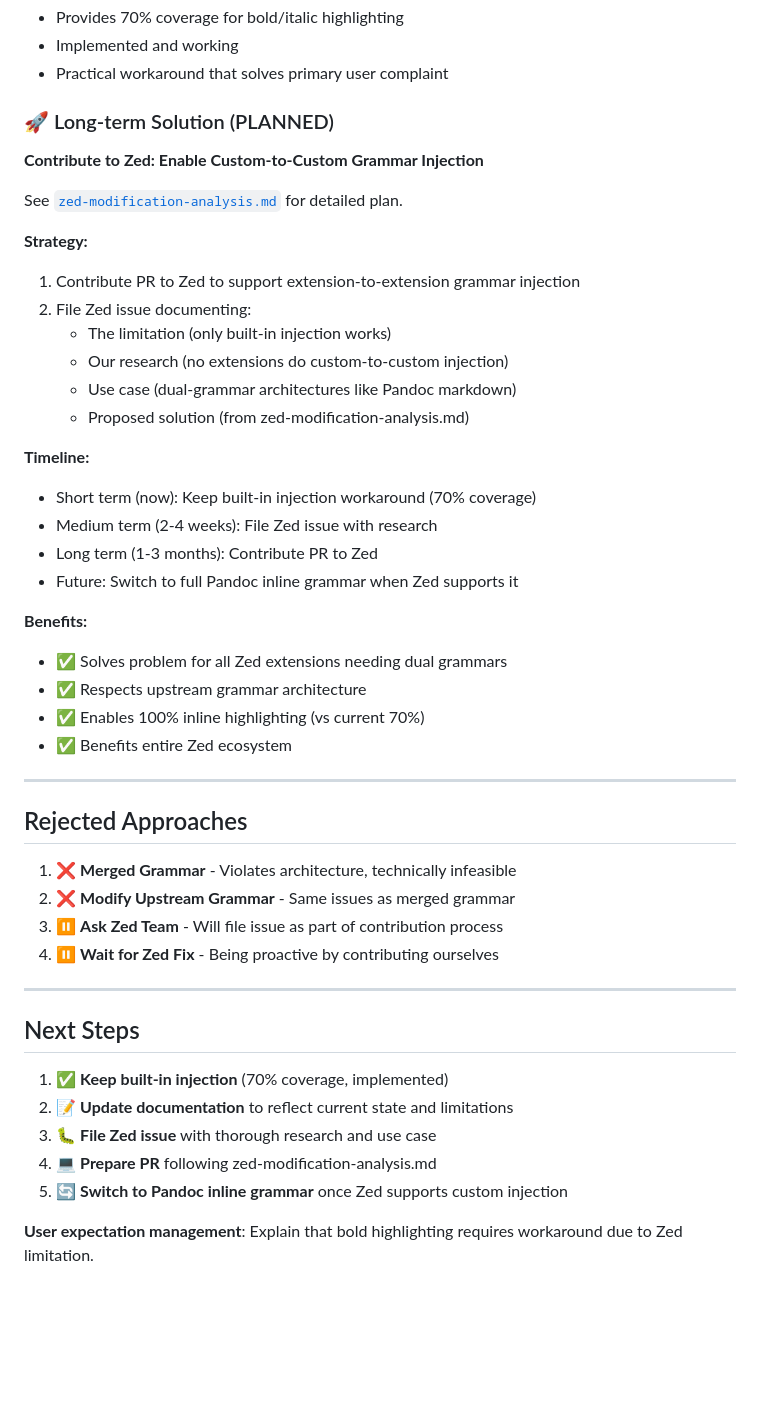
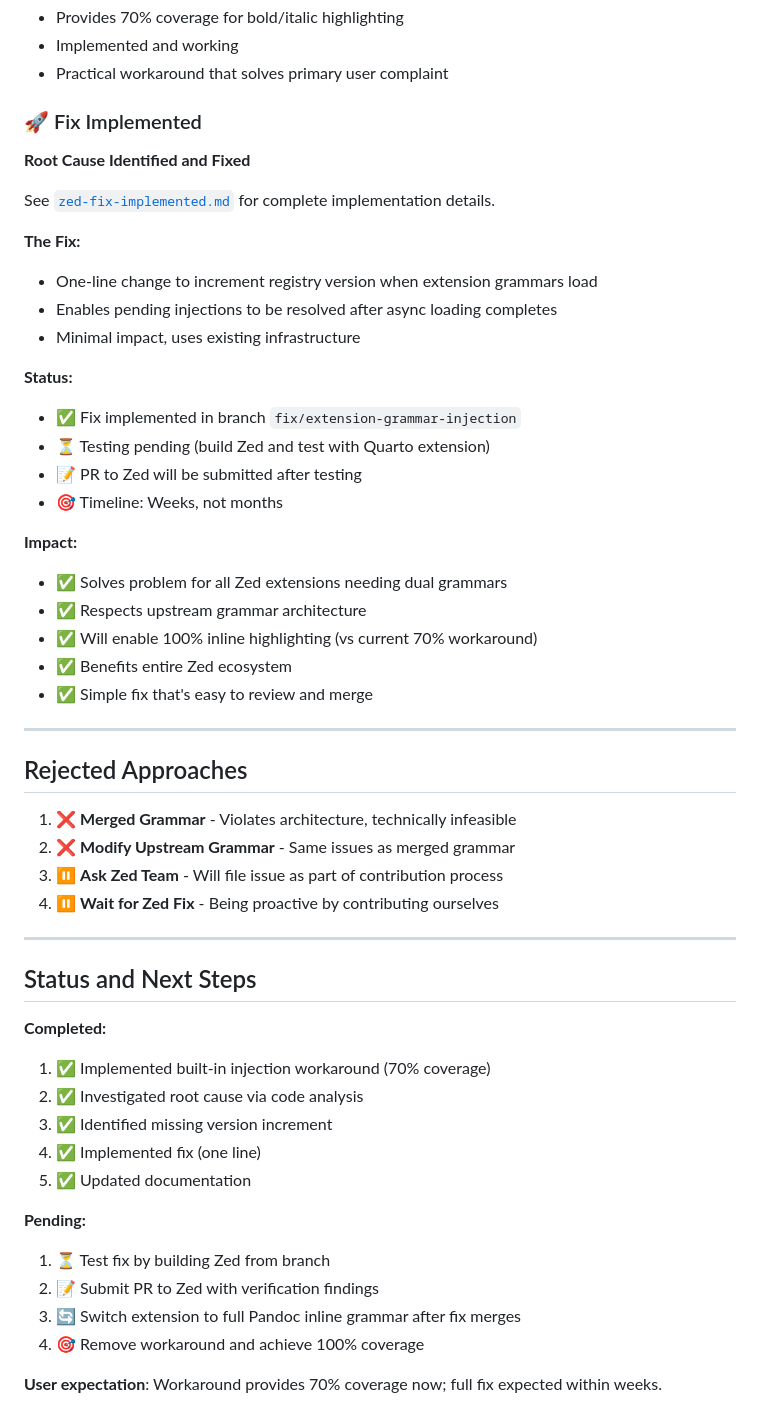
Before and after one commit to ck37/zed-quarto-extension, a Markdown page: docs/bold-highlighting-investigation/alternative-approaches.md, the part around the change printed below. Drawn GitHub-style; blank space fills up the shorter version.

```diff
--- a/docs/bold-highlighting-investigation/alternative-approaches.md
+++ b/docs/bold-highlighting-investigation/alternative-approaches.md
@@ -221,31 +223,29 @@ Inject Zed's built-in `markdown-inline` grammar into Pandoc's `(inline)` nodes.
 - Implemented and working
 - Practical workaround that solves primary user complaint
 
-### 🚀 Long-term Solution (PLANNED)
+### 🚀 Fix Implemented
 
-**Contribute to Zed: Enable Custom-to-Custom Grammar Injection**
+**Root Cause Identified and Fixed**
 
-See [`zed-modification-analysis.md`](./zed-modification-analysis.md) for detailed plan.
+See [`zed-fix-implemented.md`](./zed-fix-implemented.md) for complete implementation details.
 
-**Strategy:**
-1. Contribute PR to Zed to support extension-to-extension grammar injection
-2. File Zed issue documenting:
-   - The limitation (only built-in injection works)
-   - Our research (no extensions do custom-to-custom injection)
-   - Use case (dual-grammar architectures like Pandoc markdown)
-   - Proposed solution (from zed-modification-analysis.md)
+**The Fix:**
+- One-line change to increment registry version when extension grammars load
+- Enables pending injections to be resolved after async loading completes
+- Minimal impact, uses existing infrastructure
 
-**Timeline:**
-- Short term (now): Keep built-in injection workaround (70% coverage)
-- Medium term (2-4 weeks): File Zed issue with research
-- Long term (1-3 months): Contribute PR to Zed
-- Future: Switch to full Pandoc inline grammar when Zed supports it
+**Status:**
+- ✅ Fix implemented in branch `fix/extension-grammar-injection`
+- ⏳ Testing pending (build Zed and test with Quarto extension)
+- 📝 PR to Zed will be submitted after testing
+- 🎯 Timeline: Weeks, not months
 
-**Benefits:**
+**Impact:**
 - ✅ Solves problem for all Zed extensions needing dual grammars
 - ✅ Respects upstream grammar architecture
-- ✅ Enables 100% inline highlighting (vs current 70%)
+- ✅ Will enable 100% inline highlighting (vs current 70% workaround)
 - ✅ Benefits entire Zed ecosystem
+- ✅ Simple fix that's easy to review and merge
 
 ---
 
@@ -258,12 +258,19 @@ See [`zed-modification-analysis.md`](./zed-modification-analysis.md) for detaile
 
 ---
 
-## Next Steps
+## Status and Next Steps
 
-1. ✅ **Keep built-in injection** (70% coverage, implemented)
-2. 📝 **Update documentation** to reflect current state and limitations
-3. 🐛 **File Zed issue** with thorough research and use case
-4. 💻 **Prepare PR** following zed-modification-analysis.md
-5. 🔄 **Switch to Pandoc inline grammar** once Zed supports custom injection
+**Completed:**
+1. ✅ Implemented built-in injection workaround (70% coverage)
+2. ✅ Investigated root cause via code analysis
+3. ✅ Identified missing version increment
+4. ✅ Implemented fix (one line)
+5. ✅ Updated documentation
 
-**User expectation management**: Explain that bold highlighting requires workaround due to Zed limitation.
+**Pending:**
+1. ⏳ Test fix by building Zed from branch
+2. 📝 Submit PR to Zed with verification findings
+3. 🔄 Switch extension to full Pandoc inline grammar after fix merges
+4. 🎯 Remove workaround and achieve 100% coverage
+
+**User expectation**: Workaround provides 70% coverage now; full fix expected within weeks.
```
Also changed, not shown: other parts of docs/bold-highlighting-investigation/alternative-approaches.md (+7 -5 lines), docs/bold-highlighting-investigation/readme.md (+53 -34 lines), docs/bold-highlighting-investigation/zed-modification-analysis.md (+6 -2 lines).
